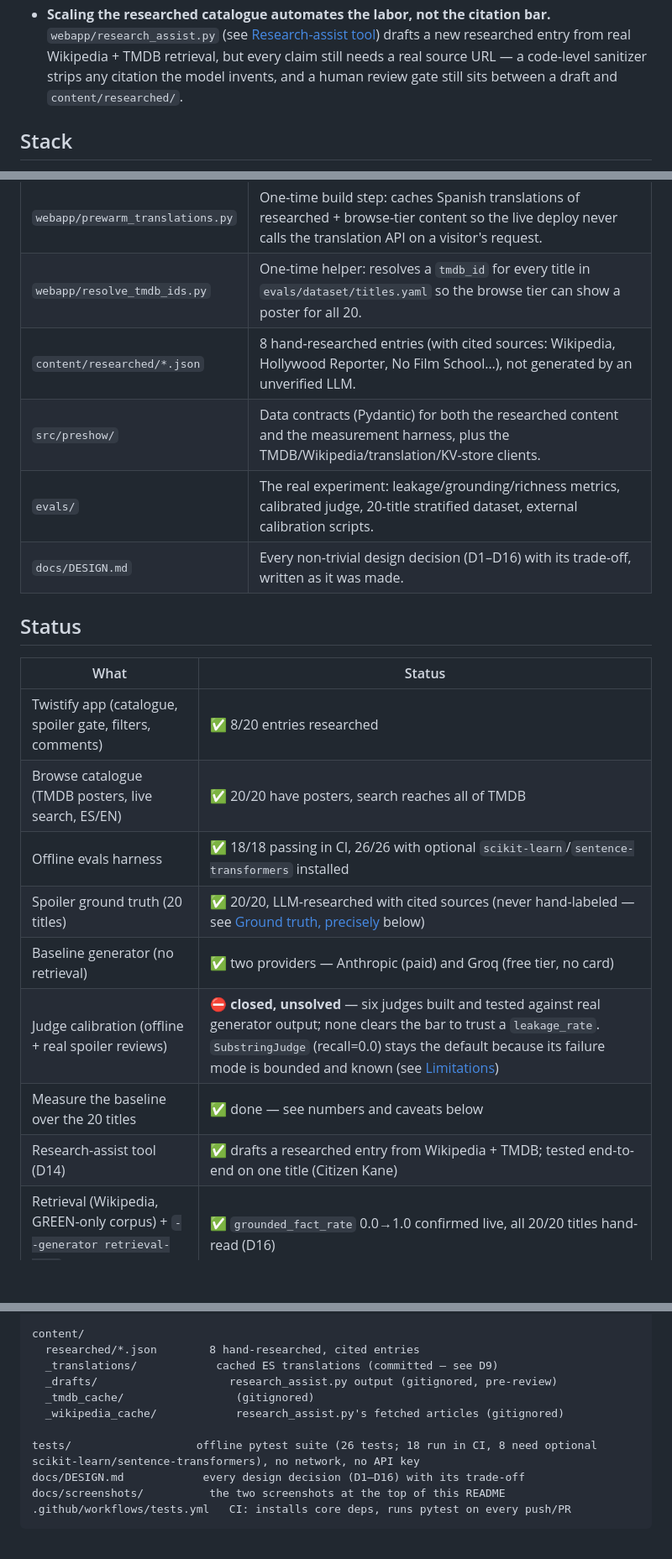
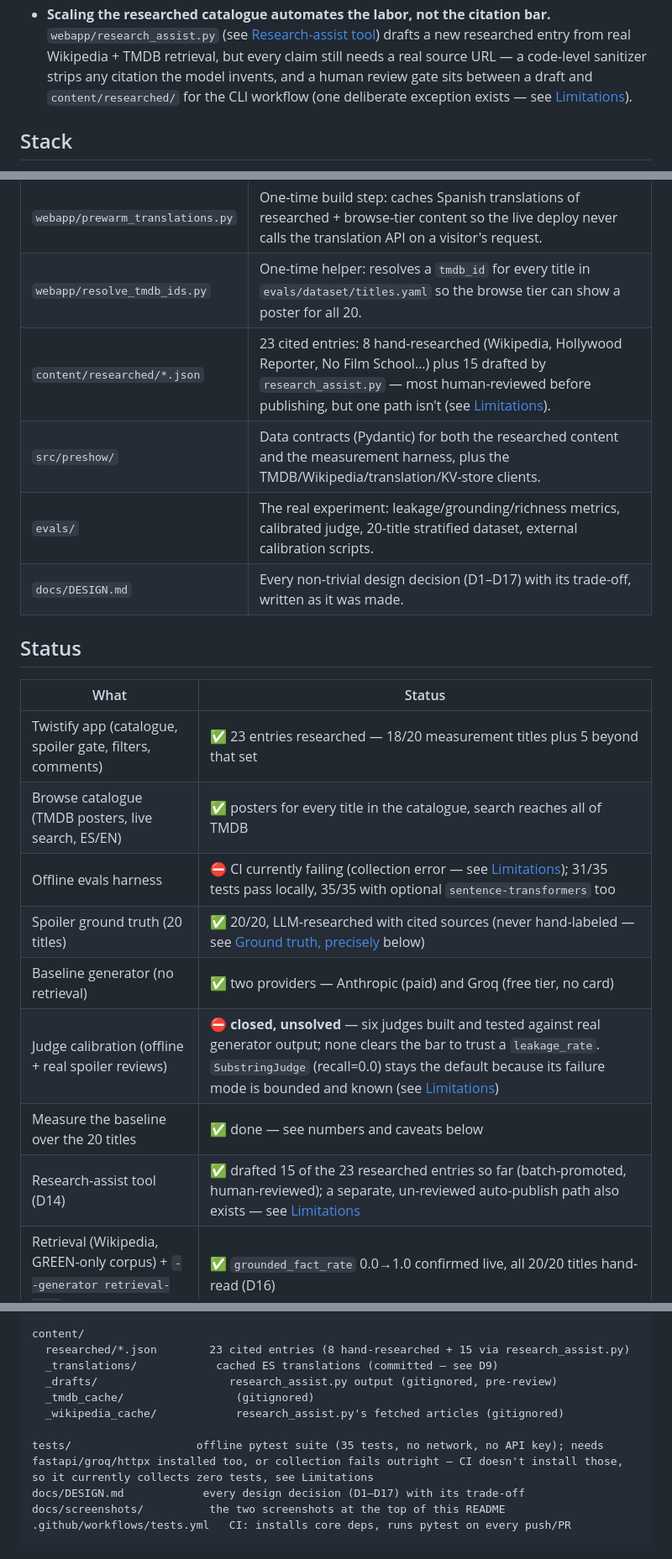
Before and after one commit to serpeigd/Twistify, a Markdown page: README.md, 3 parts joined by grey strips. Shown at 84% size. Drawn GitHub-style; blank space fills up the shorter version.

````diff
--- a/README.md
+++ b/README.md
@@ -72,8 +73,9 @@ those placeholders to real posters.
   [Research-assist tool](#research-assist-tool-scaling-the-researched-catalogue))
   drafts a new researched entry from real Wikipedia + TMDB retrieval, but
   every claim still needs a real source URL — a code-level sanitizer strips
-  any citation the model invents, and a human review gate still sits
-  between a draft and `content/researched/`.
+  any citation the model invents, and a human review gate sits between a
+  draft and `content/researched/` for the CLI workflow (one deliberate
+  exception exists — see [Limitations](#limitations)).
 
 ## Stack
 
@@ -111,23 +118,23 @@ optional `sentence-transformers`/`scikit-learn` and are skipped by design
 | `webapp/research_assist.py` | Drafts a new researched entry from real Wikipedia + TMDB retrieval (never LLM memory) — see [Research-assist tool](#research-assist-tool-scaling-the-researched-catalogue). |
 | `webapp/prewarm_translations.py` | One-time build step: caches Spanish translations of researched + browse-tier content so the live deploy never calls the translation API on a visitor's request. |
 | `webapp/resolve_tmdb_ids.py` | One-time helper: resolves a `tmdb_id` for every title in `evals/dataset/titles.yaml` so the browse tier can show a poster for all 20. |
-| `content/researched/*.json` | 8 hand-researched entries (with cited sources: Wikipedia, Hollywood Reporter, No Film School…), not generated by an unverified LLM. |
+| `content/researched/*.json` | 23 cited entries: 8 hand-researched (Wikipedia, Hollywood Reporter, No Film School…) plus 15 drafted by `research_assist.py` — most human-reviewed before publishing, but one path isn't (see [Limitations](#limitations)). |
 | `src/preshow/` | Data contracts (Pydantic) for both the researched content and the measurement harness, plus the TMDB/Wikipedia/translation/KV-store clients. |
 | `evals/` | The real experiment: leakage/grounding/richness metrics, calibrated judge, 20-title stratified dataset, external calibration scripts. |
-| `docs/DESIGN.md` | Every non-trivial design decision (D1–D16) with its trade-off, written as it was made. |
+| `docs/DESIGN.md` | Every non-trivial design decision (D1–D17) with its trade-off, written as it was made. |
 
 ## Status
 
 | What | Status |
 |---|---|
-| Twistify app (catalogue, spoiler gate, filters, comments) | ✅ 8/20 entries researched |
-| Browse catalogue (TMDB posters, live search, ES/EN) | ✅ 20/20 have posters, search reaches all of TMDB |
-| Offline evals harness | ✅ 18/18 passing in CI, 26/26 with optional `scikit-learn`/`sentence-transformers` installed |
+| Twistify app (catalogue, spoiler gate, filters, comments) | ✅ 23 entries researched — 18/20 measurement titles plus 5 beyond that set |
+| Browse catalogue (TMDB posters, live search, ES/EN) | ✅ posters for every title in the catalogue, search reaches all of TMDB |
+| Offline evals harness | ⛔ CI currently failing (collection error — see [Limitations](#limitations)); 31/35 tests pass locally, 35/35 with optional `sentence-transformers` too |
 | Spoiler ground truth (20 titles) | ✅ 20/20, LLM-researched with cited sources (never hand-labeled — see [Ground truth, precisely](#ground-truth-precisely) below) |
 | Baseline generator (no retrieval) | ✅ two providers — Anthropic (paid) and Groq (free tier, no card) |
 | Judge calibration (offline + real spoiler reviews) | ⛔ **closed, unsolved** — six judges built and tested against real generator output; none clears the bar to trust a `leakage_rate`. `SubstringJudge` (recall=0.0) stays the default because its failure mode is bounded and known (see [Limitations](#limitations)) |
 | Measure the baseline over the 20 titles | ✅ done — see numbers and caveats below |
-| Research-assist tool (D14) | ✅ drafts a researched entry from Wikipedia + TMDB; tested end-to-end on one title (Citizen Kane) |
+| Research-assist tool (D14) | ✅ drafted 15 of the 23 researched entries so far (batch-promoted, human-reviewed); a separate, un-reviewed auto-publish path also exists — see [Limitations](#limitations) |
 | Retrieval (Wikipedia, GREEN-only corpus) + `--generator retrieval-groq` | ✅ `grounded_fact_rate` 0.0→1.0 confirmed live, all 20/20 titles hand-read (D16) |
 
 ## Ground truth, precisely
@@ -548,14 +573,14 @@ evals/                   the real experiment (measurement track)
   dataset/titles.yaml                      20-title stratified spoiler ground truth
 
 content/
-  researched/*.json        8 hand-researched, cited entries
+  researched/*.json        23 cited entries (8 hand-researched + 15 via research_assist.py)
   _translations/            cached ES translations (committed — see D9)
   _drafts/                    research_assist.py output (gitignored, pre-review)
   _tmdb_cache/                 (gitignored)
   _wikipedia_cache/            research_assist.py's fetched articles (gitignored)
 
-tests/                   offline pytest suite (26 tests; 18 run in CI, 8 need optional scikit-learn/sentence-transformers), no network, no API key
-docs/DESIGN.md            every design decision (D1–D16) with its trade-off
+tests/                   offline pytest suite (35 tests, no network, no API key); needs fastapi/groq/httpx installed too, or collection fails outright — CI doesn't install those, so it currently collects zero tests, see Limitations
+docs/DESIGN.md            every design decision (D1–D17) with its trade-off
 docs/screenshots/          the two screenshots at the top of this README
 .github/workflows/tests.yml   CI: installs core deps, runs pytest on every push/PR
 ```
````
Also changed, not shown: other parts of README.md (+83 -41 lines), docs/DESIGN.md (+44 -11 lines).
